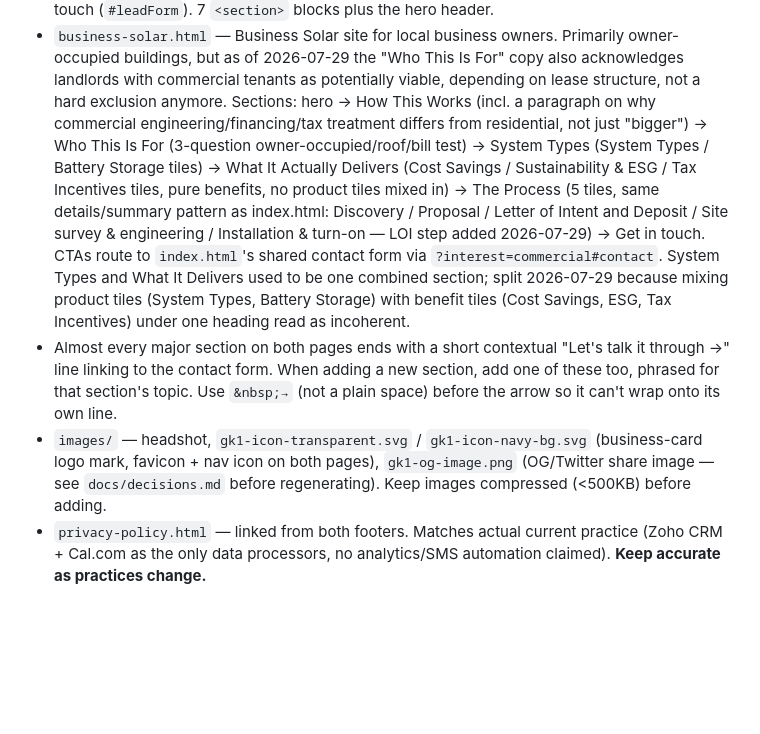
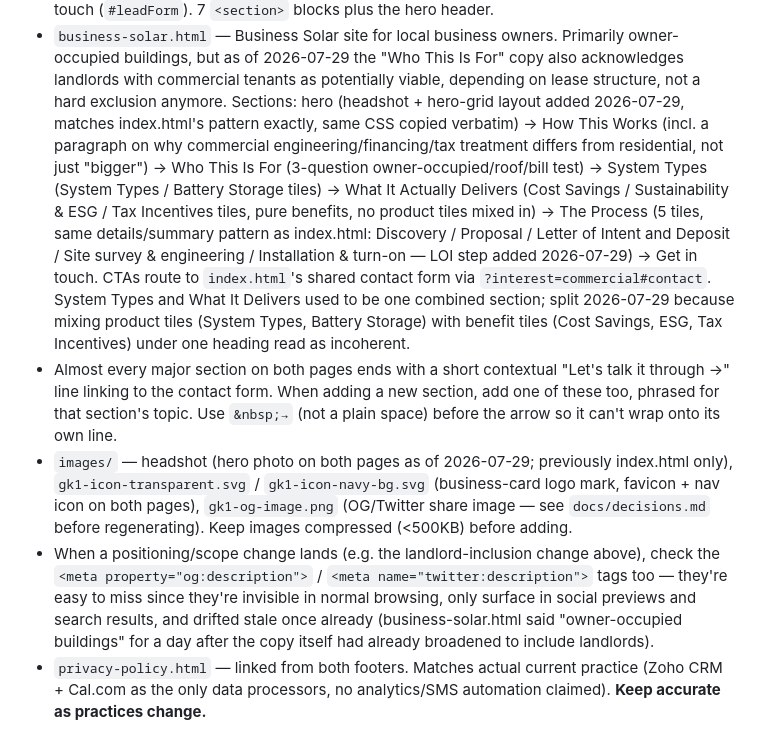
Before and after one commit to billgeyer/gk1-energy-site, a Markdown page: CLAUDE.md, the part around the change. Drawn GitHub-style; blank space fills up the shorter version.

Commit message:
Document headshot addition to business-solar.html hero and meta-desc lesson
- business-solar.html section outline didn't mention the hero-grid/
  headshot addition from earlier today
- images/ note still implied the headshot was residential-only
- Added a durable reminder to check og:description/twitter:description
  after positioning/scope changes, since that's exactly what just went
  stale (landlord-inclusion change updated the visible copy but not the
  meta tags, caught and fixed in a separate commit)

```diff
--- a/CLAUDE.md
+++ b/CLAUDE.md
@@ -31,8 +31,9 @@ every session. This file is the always-loaded current-state summary.
   Primarily owner-occupied buildings, but as of 2026-07-29 the "Who This Is
   For" copy also acknowledges landlords with commercial tenants as
   potentially viable, depending on lease structure, not a hard exclusion
-  anymore. Sections: hero → How This Works (incl. a
-  paragraph on why commercial engineering/financing/tax treatment differs
+  anymore. Sections: hero (headshot + hero-grid layout added 2026-07-29,
+  matches index.html's pattern exactly, same CSS copied verbatim) → How
+  This Works (incl. a paragraph on why commercial engineering/financing/tax treatment differs
   from residential, not just "bigger") → Who This Is For (3-question
   owner-occupied/roof/bill test) → System Types (System Types / Battery
   Storage tiles) → What It Actually Delivers (Cost Savings / Sustainability
@@ -50,10 +51,19 @@ every session. This file is the always-loaded current-state summary.
   new section, add one of these too, phrased for that section's topic. Use
   `&nbsp;→` (not a plain space) before the arrow so it can't wrap onto its
   own line.
-- `images/` — headshot, `gk1-icon-transparent.svg` / `gk1-icon-navy-bg.svg`
-  (business-card logo mark, favicon + nav icon on both pages),
-  `gk1-og-image.png` (OG/Twitter share image — see `docs/decisions.md`
-  before regenerating). Keep images compressed (<500KB) before adding.
+- `images/` — headshot (hero photo on both pages as of 2026-07-29;
+  previously index.html only), `gk1-icon-transparent.svg` /
+  `gk1-icon-navy-bg.svg` (business-card logo mark, favicon + nav icon on
+  both pages), `gk1-og-image.png` (OG/Twitter share image — see
+  `docs/decisions.md` before regenerating). Keep images compressed
+  (<500KB) before adding.
+- When a positioning/scope change lands (e.g. the landlord-inclusion
+  change above), check the `<meta property="og:description">` /
+  `<meta name="twitter:description">` tags too — they're easy to miss
+  since they're invisible in normal browsing, only surface in social
+  previews and search results, and drifted stale once already
+  (business-solar.html said "owner-occupied buildings" for a day after
+  the copy itself had already broadened to include landlords).
 - `privacy-policy.html` — linked from both footers. Matches actual current
   practice (Zoho CRM + Cal.com as the only data processors, no analytics/SMS
   automation claimed). **Keep accurate as practices change.**
```
